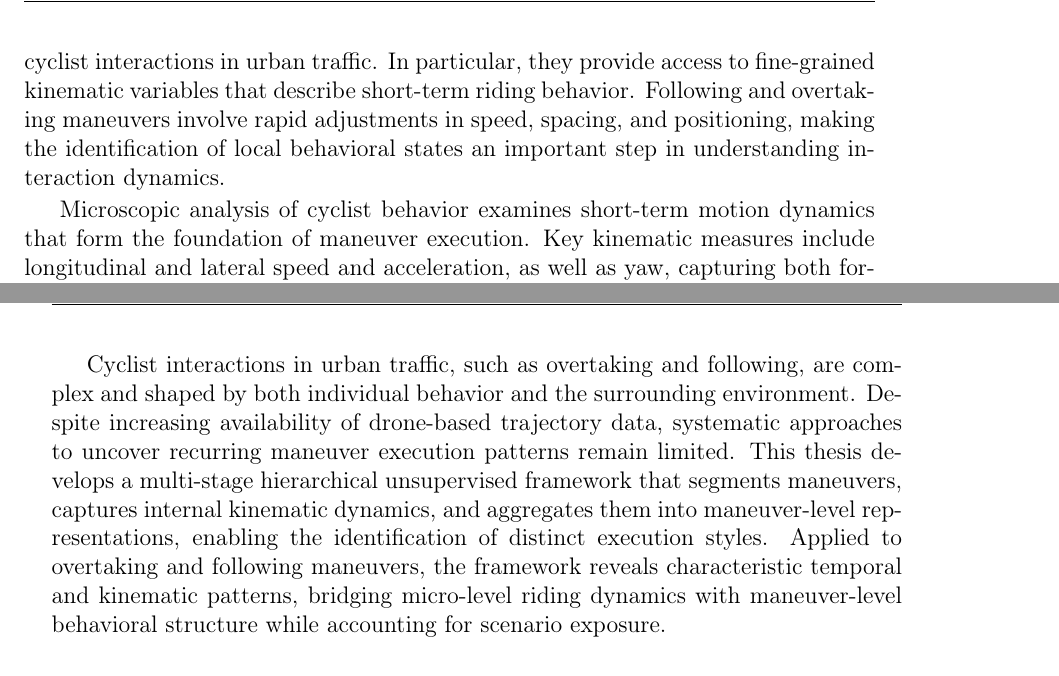
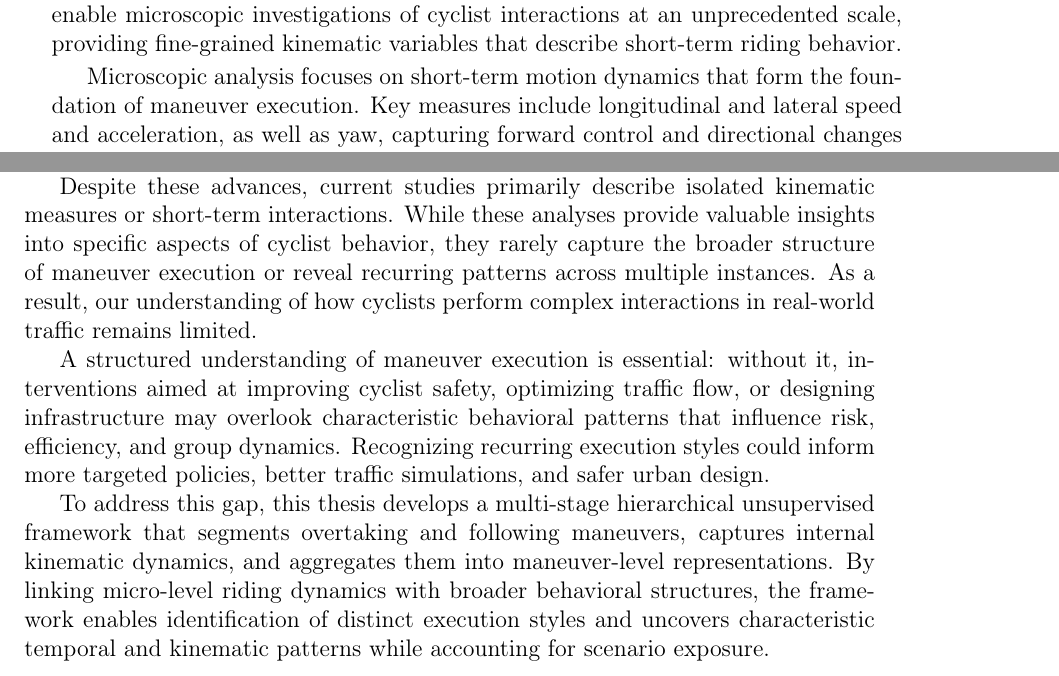
Before and after one commit to simesway/cyclist-riding-styles, a LaTeX thesis (thesis/text/main.tex, which reads thesis/text/chapters/01_introduction.tex): two parts of pages 7 and 8 of 43 before the commit and two parts of pages 6 and 7 of 42 after it, joined at a grey line, cut at the place of the change. Compiled offline with pdfLaTeX.

Commit message:
updated text

```diff
--- a/thesis/text/chapters/01_introduction.tex
+++ b/thesis/text/chapters/01_introduction.tex
@@ -25,5 +24,5 @@ Several datasets exemplify the potential of drone-based trajectory collection. T
 
-Together, these resources enable microscopic investigations of traffic interactions at scales previously unattainable. By capturing continuous, high-resolution trajectories across multiple traffic modes, drone-based datasets allow detailed analysis of cyclist interactions in urban traffic. In particular, they provide access to fine-grained kinematic variables that describe short-term riding behavior. Following and overtaking maneuvers involve rapid adjustments in speed, spacing, and positioning, making the identification of local behavioral states an important step in understanding interaction dynamics.
+Several datasets exemplify this potential. The TUMDOT–MUC dataset \cite{kutsch_tumdotmuc_2024} tracked all road users along a 700m urban corridor in Munich for several hours across multiple drone viewpoints, recording positions, velocities, accelerations, and orientations. The inD dataset \cite{bock_ind_2020} includes over 11,500 road users across four German intersections, allowing large-scale analysis of naturalistic interaction patterns. More recently, the HetroD dataset \cite{chen_hetrod_2026} provides over 65,000 trajectories in heterogeneous traffic dominated by vulnerable road users. Automated pipelines for trajectory extraction \cite{wang_method_2023} further enhance the reliability of these datasets for behavioral analysis. Together, these resources enable microscopic investigations of cyclist interactions at an unprecedented scale, providing fine-grained kinematic variables that describe short-term riding behavior.
 
-Microscopic analysis of cyclist behavior examines short-term motion dynamics that form the foundation of maneuver execution. Key kinematic measures include longitudinal and lateral speed and acceleration, as well as yaw, capturing both forward control and directional changes \cite{arvin_how_2019, arvin_safety_2021, bachir_identifying_2025, li_volatility-based_2025, wang_what_2015, yarlagadda_exploring_2022}. These variables can be directly derived from trajectory data and provide detailed insight into individual rider responses to traffic and environmental conditions.
+Microscopic analysis focuses on short-term motion dynamics that form the foundation of maneuver execution. Key measures include longitudinal and lateral speed and acceleration, as well as yaw, capturing forward control and directional changes \cite{arvin_how_2019, arvin_safety_2021, bachir_identifying_2025, li_volatility-based_2025, wang_what_2015, yarlagadda_exploring_2022}. Unsupervised approaches have segmented trajectories into local behavioral states, revealing patterns such as constrained and unconstrained following, or initiation, merging, and post-overtaking states \cite{mohammed_characterization_2019, yarlagadda_exploring_2022, bachir_identifying_2025, li_volatility-based_2025, zhang_proactive_2023}. These methods allow meaningful characterization of micro-level riding behavior, forming the basis for understanding complex interaction maneuvers.
 
@@ -35 +33,2 @@ Following interactions among cyclists have been investigated using both empirica
 
+Similarly, overtaking behavior has been examined mainly through descriptive trajectory analyses and qualitative observations, reporting kinematic characteristics including lateral displacement, speed differences, and maneuver duration \cite{kutsch_analyzing_2025}. Algorithmic detection methods have automated the identification of overtaking events \cite{feng_automatic_2023}, but these approaches remain focused on isolated metrics or events rather than revealing structured patterns across multiple instances.
@@ -37,3 +35,7 @@ Overtaking behavior has been examined through empirical trajectory observations,
 
 
-Cyclist interactions in urban traffic, such as overtaking and following, are complex and shaped by both individual behavior and the surrounding environment. Despite increasing availability of drone-based trajectory data, systematic approaches to uncover recurring maneuver execution patterns remain limited. This thesis develops a multi-stage hierarchical unsupervised framework that segments maneuvers, captures internal kinematic dynamics, and aggregates them into maneuver-level representations, enabling the identification of distinct execution styles. Applied to overtaking and following maneuvers, the framework reveals characteristic temporal and kinematic patterns, bridging micro-level riding dynamics with maneuver-level behavioral structure while accounting for scenario exposure.
+Despite these advances, current studies primarily describe isolated kinematic measures or short-term interactions. While these analyses provide valuable insights into specific aspects of cyclist behavior, they rarely capture the broader structure of maneuver execution or reveal recurring patterns across multiple instances. As a result, our understanding of how cyclists perform complex interactions in real-world traffic remains limited.
+
+A structured understanding of maneuver execution is essential: without it, interventions aimed at improving cyclist safety, optimizing traffic flow, or designing infrastructure may overlook characteristic behavioral patterns that influence risk, efficiency, and group dynamics. Recognizing recurring execution styles could inform more targeted policies, better traffic simulations, and safer urban design.
+
+To address this gap, this thesis develops a multi-stage hierarchical unsupervised framework that segments overtaking and following maneuvers, captures internal kinematic dynamics, and aggregates them into maneuver-level representations. By linking micro-level riding dynamics with broader behavioral structures, the framework enables identification of distinct execution styles and uncovers characteristic temporal and kinematic patterns while accounting for scenario exposure.
```
Also changed, not shown: thesis/text/chapters/01_introduction.tex (5 more changed lines).
